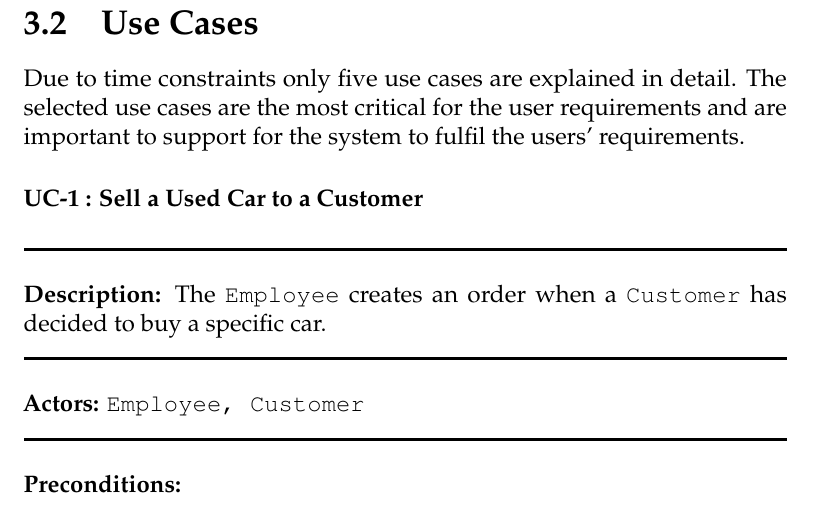
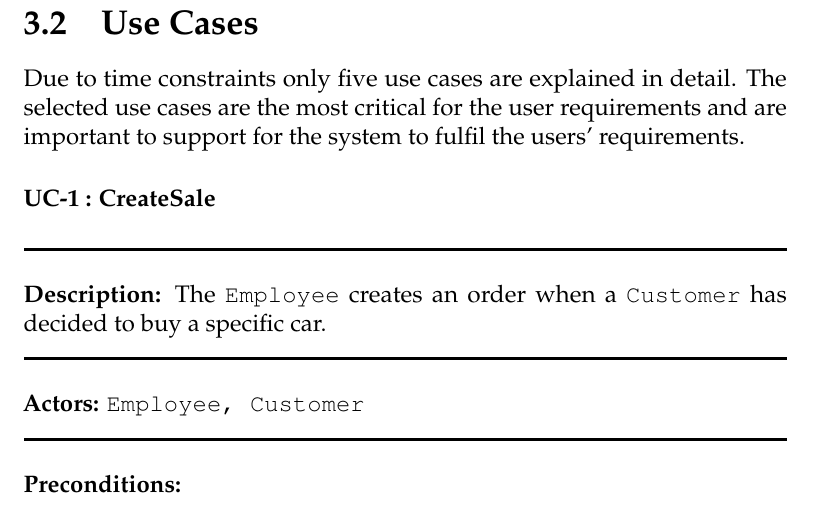
Before and after one commit to andersfischernielsen/DriveIT, a LaTeX thesis (documentation/tex/main.tex, which reads documentation/tex/RAD-Part/UseCases/RAD-UseCase-CreateOrder.tex): part of page 22 of 81, cut so that both start at the same text. Compiled offline with pdfLaTeX; an older LaTeX class or package is replaced by its successor.

Commit message:
chaged usecase name

```diff
--- a/documentation/tex/RAD-Part/UseCases/RAD-UseCase-CreateOrder.tex
+++ b/documentation/tex/RAD-Part/UseCases/RAD-UseCase-CreateOrder.tex
@@ -1,4 +1,4 @@
-\subsubsection{UC-1 : Sell a Used Car to a Customer}
+\subsubsection{UC-1 : CreateSale}
 \label{create-order-use-case}
 \HRule \\[0.4cm]
 % Description
```
